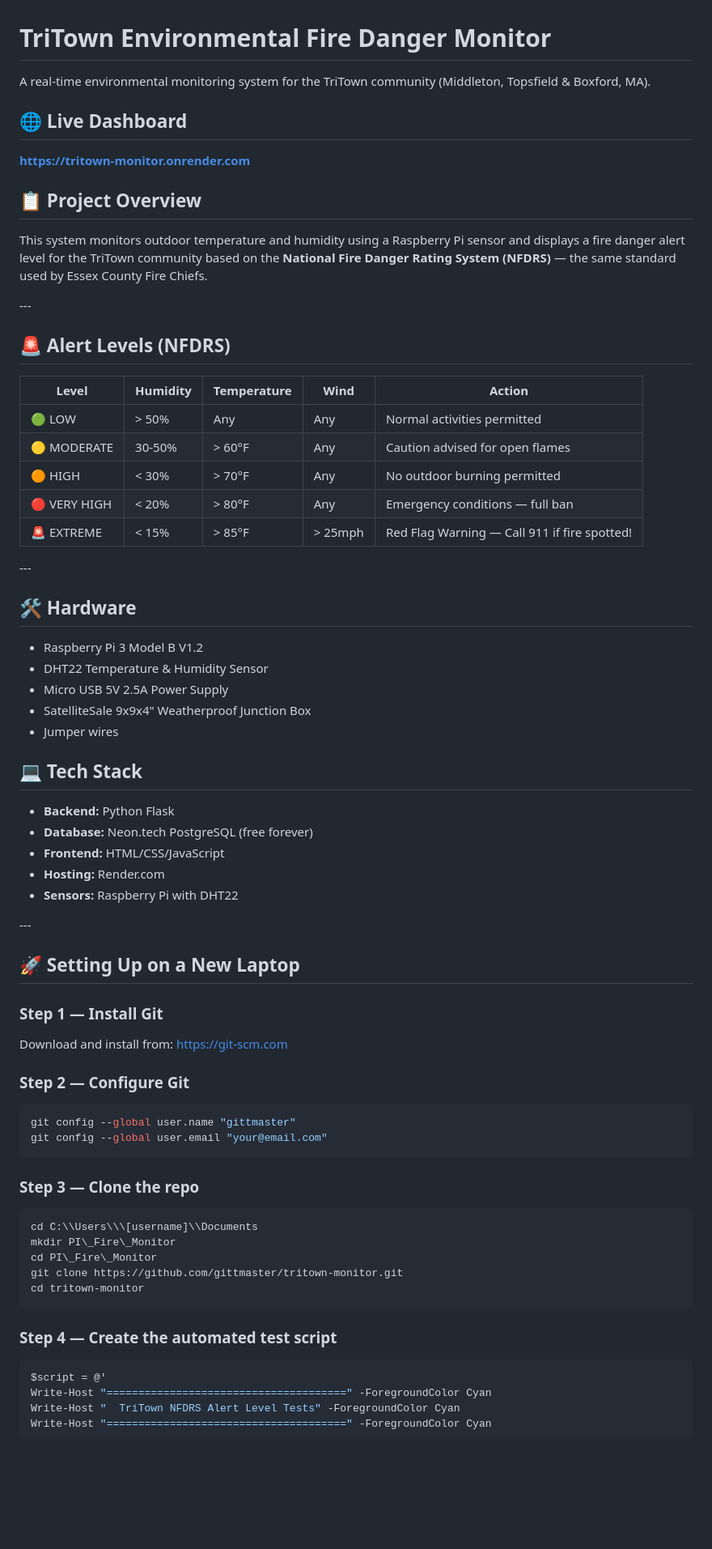
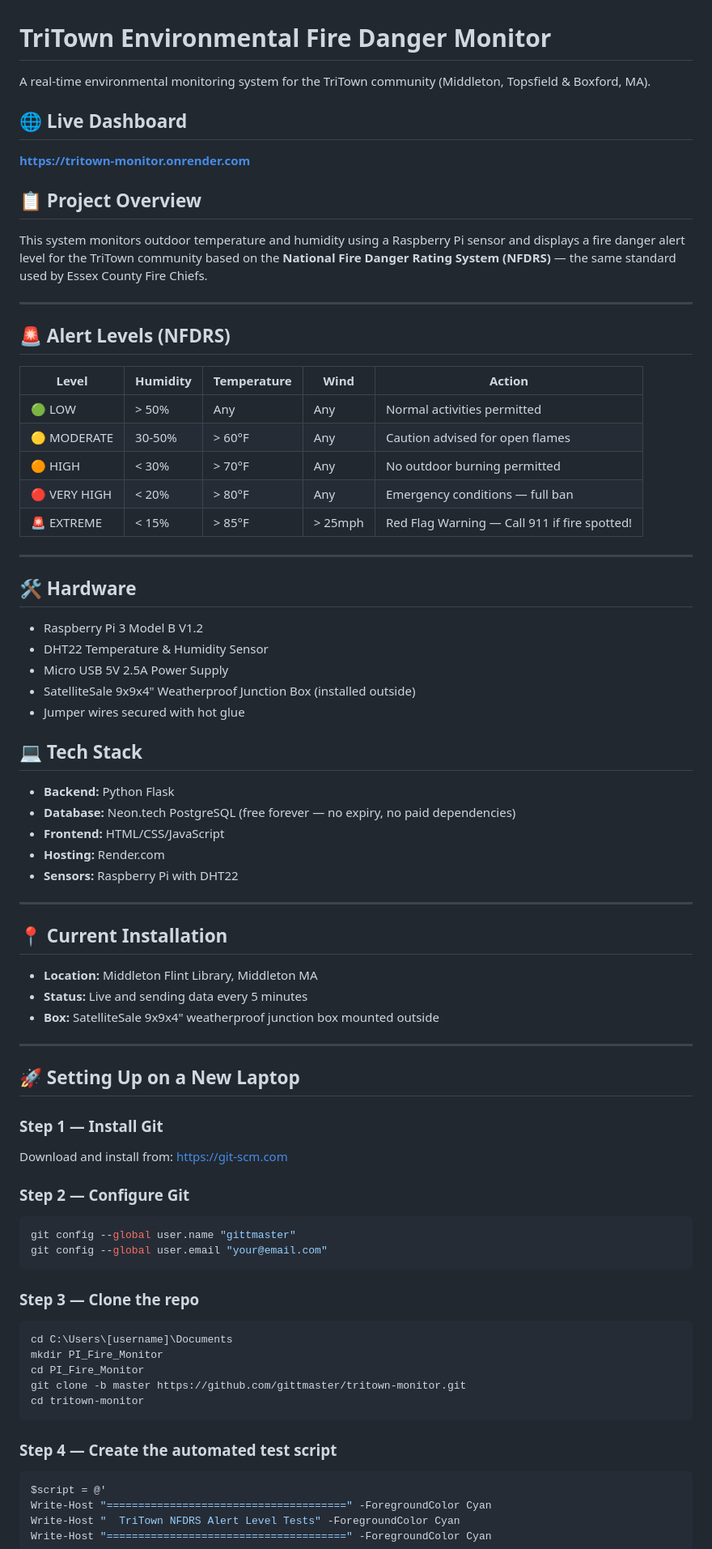
Before and after one commit to gittmaster/tritown-monitor, a Markdown page: README.md, the part around one of its changes. Shown at 81% size. Rendered like a GitHub page; blank space fills up the shorter version.

````diff
--- a/README.md
+++ b/README.md
@@ -1,72 +1,71 @@
 # TriTown Environmental Fire Danger Monitor
 
-A real-time environmental monitoring system for the TriTown community (Middleton, Topsfield \& Boxford, MA).
+A real-time environmental monitoring system for the TriTown community (Middleton, Topsfield & Boxford, MA).
 
 ## 🌐 Live Dashboard
-
 **https://tritown-monitor.onrender.com**
 
 ## 📋 Project Overview
-
 This system monitors outdoor temperature and humidity using a Raspberry Pi sensor and displays a fire danger alert level for the TriTown community based on the **National Fire Danger Rating System (NFDRS)** — the same standard used by Essex County Fire Chiefs.
 
-\---
+---
 
 ## 🚨 Alert Levels (NFDRS)
 
-|Level|Humidity|Temperature|Wind|Action|
-|-|-|-|-|-|
-|🟢 LOW|> 50%|Any|Any|Normal activities permitted|
-|🟡 MODERATE|30-50%|> 60°F|Any|Caution advised for open flames|
-|🟠 HIGH|< 30%|> 70°F|Any|No outdoor burning permitted|
-|🔴 VERY HIGH|< 20%|> 80°F|Any|Emergency conditions — full ban|
-|🚨 EXTREME|< 15%|> 85°F|> 25mph|Red Flag Warning — Call 911 if fire spotted!|
+| Level | Humidity | Temperature | Wind | Action |
+|---|---|---|---|---|
+| 🟢 LOW | > 50% | Any | Any | Normal activities permitted |
+| 🟡 MODERATE | 30-50% | > 60°F | Any | Caution advised for open flames |
+| 🟠 HIGH | < 30% | > 70°F | Any | No outdoor burning permitted |
+| 🔴 VERY HIGH | < 20% | > 80°F | Any | Emergency conditions — full ban |
+| 🚨 EXTREME | < 15% | > 85°F | > 25mph | Red Flag Warning — Call 911 if fire spotted! |
 
-\---
+---
 
 ## 🛠️ Hardware
-
-* Raspberry Pi 3 Model B V1.2
-* DHT22 Temperature \& Humidity Sensor
-* Micro USB 5V 2.5A Power Supply
-* SatelliteSale 9x9x4" Weatherproof Junction Box
-* Jumper wires
+- Raspberry Pi 3 Model B V1.2
+- DHT22 Temperature & Humidity Sensor
+- Micro USB 5V 2.5A Power Supply
+- SatelliteSale 9x9x4" Weatherproof Junction Box (installed outside)
+- Jumper wires secured with hot glue
 
 ## 💻 Tech Stack
+- **Backend:** Python Flask
+- **Database:** Neon.tech PostgreSQL (free forever — no expiry, no paid dependencies)
+- **Frontend:** HTML/CSS/JavaScript
+- **Hosting:** Render.com
+- **Sensors:** Raspberry Pi with DHT22
 
-* **Backend:** Python Flask
-* **Database:** Neon.tech PostgreSQL (free forever)
-* **Frontend:** HTML/CSS/JavaScript
-* **Hosting:** Render.com
-* **Sensors:** Raspberry Pi with DHT22
+---
 
-\---
+## 📍 Current Installation
+- **Location:** Middleton Flint Library, Middleton MA
+- **Status:** Live and sending data every 5 minutes
+- **Box:** SatelliteSale 9x9x4" weatherproof junction box mounted outside
+
+---
 
 ## 🚀 Setting Up on a New Laptop
 
 ### Step 1 — Install Git
-
 Download and install from: https://git-scm.com
 
 ### Step 2 — Configure Git
-
 ```powershell
 git config --global user.name "gittmaster"
 git config --global user.email "your@email.com"
 ```
 
 ### Step 3 — Clone the repo
-
 ```powershell
-cd C:\\Users\\\[username]\\Documents
-mkdir PI\_Fire\_Monitor
-cd PI\_Fire\_Monitor
-git clone https://github.com/gittmaster/tritown-monitor.git
+cd C:\Users\[username]\Documents
+mkdir PI_Fire_Monitor
+cd PI_Fire_Monitor
+git clone -b master https://github.com/gittmaster/tritown-monitor.git
 cd tritown-monitor
 ```
 
 ### Step 4 — Create the automated test script
-
 ```powershell
 $script = @'
 Write-Host "======================================" -ForegroundColor Cyan
````
Also changed, not shown: other parts of README.md (+51 -62 lines).
